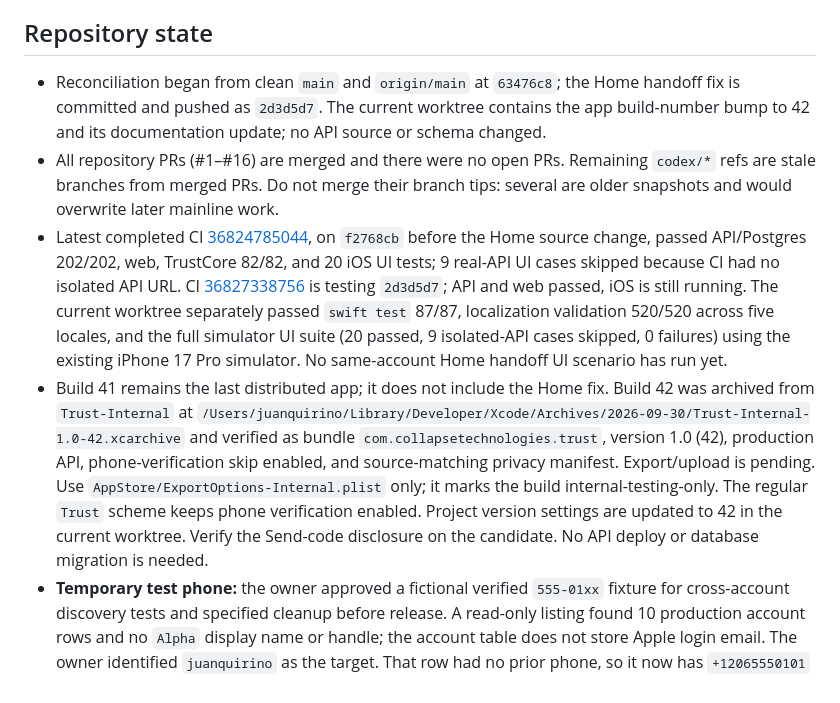
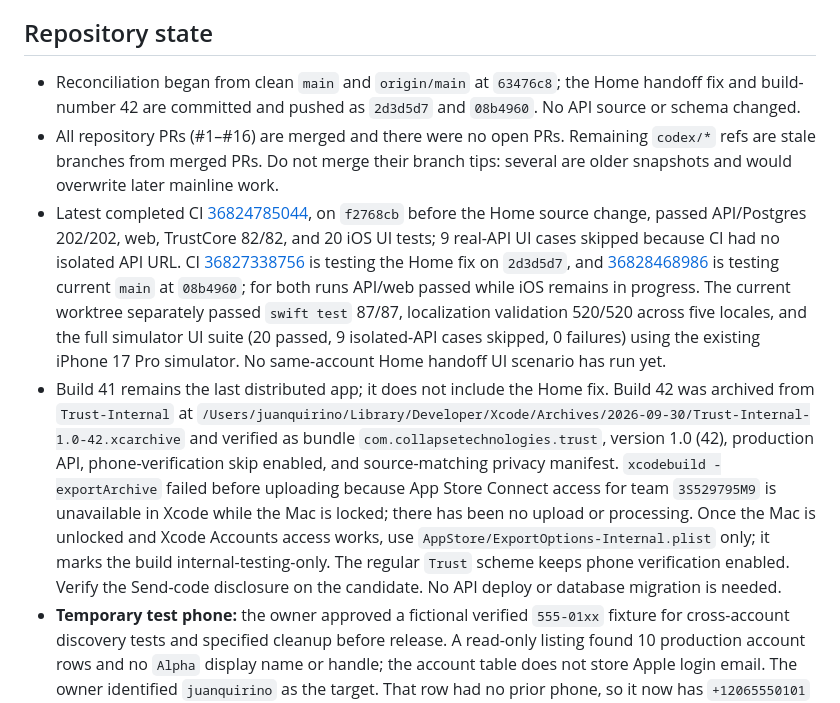
Before and after one commit to QuirinoC/trust, a Markdown page: docs/NEXT-AGENT-HANDOFF.md, the part around one of its changes. Rendered like a GitHub page.

Commit message:
docs: record build 42 upload blocker

```diff
--- a/docs/NEXT-AGENT-HANDOFF.md
+++ b/docs/NEXT-AGENT-HANDOFF.md
@@ -4,10 +4,10 @@ Reconciled 2026-10-01 07:05 UTC. This is the pickup document for the next agent.
 
 ## Repository state
 
-- Reconciliation began from clean `main` and `origin/main` at `63476c8`; the Home handoff fix is committed and pushed as `2d3d5d7`. The current worktree contains the app build-number bump to 42 and its documentation update; no API source or schema changed.
+- Reconciliation began from clean `main` and `origin/main` at `63476c8`; the Home handoff fix and build-number 42 are committed and pushed as `2d3d5d7` and `08b4960`. No API source or schema changed.
 - All repository PRs (#1–#16) are merged and there were no open PRs. Remaining `codex/*` refs are stale branches from merged PRs. Do not merge their branch tips: several are older snapshots and would overwrite later mainline work.
-- Latest completed CI [36824785044](https://github.com/QuirinoC/trust/actions/runs/36824785044), on `f2768cb` before the Home source change, passed API/Postgres 202/202, web, TrustCore 82/82, and 20 iOS UI tests; 9 real-API UI cases skipped because CI had no isolated API URL. CI [36827338756](https://github.com/QuirinoC/trust/actions/runs/36827338756) is testing `2d3d5d7`; API and web passed, iOS is still running. The current worktree separately passed `swift test` 87/87, localization validation 520/520 across five locales, and the full simulator UI suite (20 passed, 9 isolated-API cases skipped, 0 failures) using the existing iPhone 17 Pro simulator. No same-account Home handoff UI scenario has run yet.
-- Build 41 remains the last distributed app; it does not include the Home fix. Build 42 was archived from `Trust-Internal` at `/Users/juanquirino/Library/Developer/Xcode/Archives/2026-09-30/Trust-Internal-1.0-42.xcarchive` and verified as bundle `com.collapsetechnologies.trust`, version 1.0 (42), production API, phone-verification skip enabled, and source-matching privacy manifest. Export/upload is pending. Use `AppStore/ExportOptions-Internal.plist` only; it marks the build internal-testing-only. The regular `Trust` scheme keeps phone verification enabled. Project version settings are updated to 42 in the current worktree. Verify the Send-code disclosure on the candidate. No API deploy or database migration is needed.
+- Latest completed CI [36824785044](https://github.com/QuirinoC/trust/actions/runs/36824785044), on `f2768cb` before the Home source change, passed API/Postgres 202/202, web, TrustCore 82/82, and 20 iOS UI tests; 9 real-API UI cases skipped because CI had no isolated API URL. CI [36827338756](https://github.com/QuirinoC/trust/actions/runs/36827338756) is testing the Home fix on `2d3d5d7`, and [36828468986](https://github.com/QuirinoC/trust/actions/runs/36828468986) is testing current `main` at `08b4960`; for both runs API/web passed while iOS remains in progress. The current worktree separately passed `swift test` 87/87, localization validation 520/520 across five locales, and the full simulator UI suite (20 passed, 9 isolated-API cases skipped, 0 failures) using the existing iPhone 17 Pro simulator. No same-account Home handoff UI scenario has run yet.
+- Build 41 remains the last distributed app; it does not include the Home fix. Build 42 was archived from `Trust-Internal` at `/Users/juanquirino/Library/Developer/Xcode/Archives/2026-09-30/Trust-Internal-1.0-42.xcarchive` and verified as bundle `com.collapsetechnologies.trust`, version 1.0 (42), production API, phone-verification skip enabled, and source-matching privacy manifest. `xcodebuild -exportArchive` failed before uploading because App Store Connect access for team `3S529795M9` is unavailable in Xcode while the Mac is locked; there has been no upload or processing. Once the Mac is unlocked and Xcode Accounts access works, use `AppStore/ExportOptions-Internal.plist` only; it marks the build internal-testing-only. The regular `Trust` scheme keeps phone verification enabled. Verify the Send-code disclosure on the candidate. No API deploy or database migration is needed.
 - **Temporary test phone:** the owner approved a fictional verified `555-01xx` fixture for cross-account discovery tests and specified cleanup before release. A read-only listing found 10 production account rows and no `Alpha` display name or handle; the account table does not store Apple login email. The owner identified `juanquirino` as the target. That row had no prior phone, so it now has `+12065550101` with `phone_verified_at` set. The row already had explicit discovery-consent version 1, which was not changed. No SMS was sent; this reserved number cannot receive SMS. `juanito`'s pre-existing real verified phone was not changed. To roll back before release, clear both fixture fields only on the exact matching row: `UPDATE trust.accounts SET phone_e164 = NULL, phone_verified_at = NULL WHERE handle = 'juanquirino' AND phone_e164 = '+12065550101';` Confirm one row is updated. No other account was changed. The database's external IP allowlist was restored to its original empty state after each query/update.
 
 ## Work already completed — do not redo
```
Also changed, not shown: other parts of docs/NEXT-AGENT-HANDOFF.md (+1 -1 lines), docs/PRODUCTION-READINESS.md (+2 -2 lines), docs/STATUS.md (+4 -4 lines).
